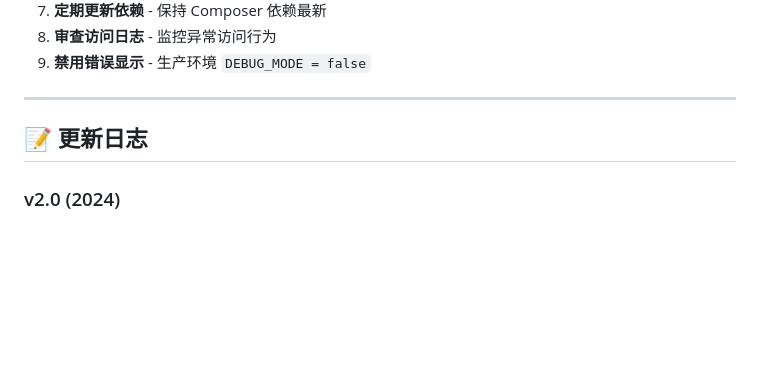
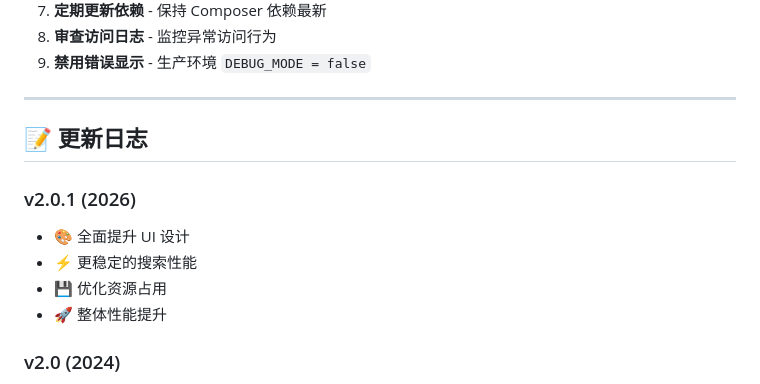
Before and after one commit to lanbing1989/Intelligent-retrieval-of-Chinese-trademark-commodity-and-service-classification, a Markdown page: README.md, the part around the change. GitHub-like rendering; blank space fills up the shorter version.

```diff
--- a/README.md
+++ b/README.md
@@ -263,6 +263,12 @@ export DB_PASS=your_password
 
 ## 📝 更新日志
 
+### v2.0.1 (2026)
+- 🎨 全面提升 UI 设计
+- ⚡ 更稳定的搜索性能
+- 💾 优化资源占用
+- 🚀 整体性能提升
+
 ### v2.0 (2024)
 - 🎨 全新设计的用户界面
 - 📄 新增分页功能
```
